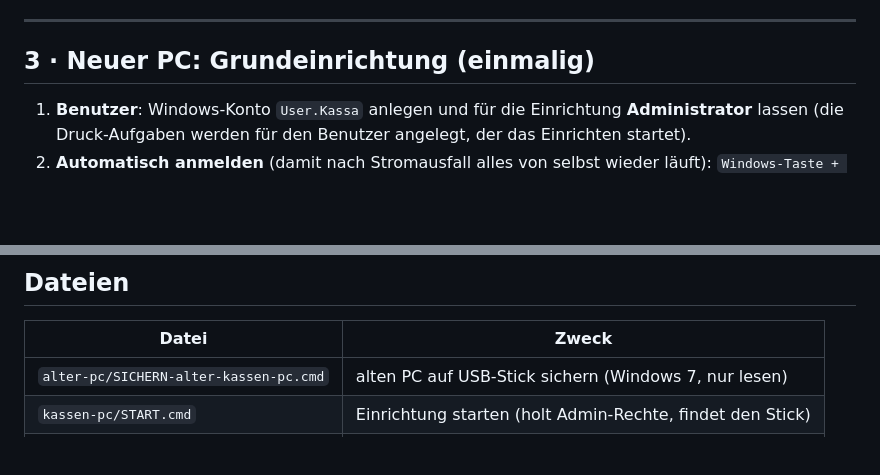
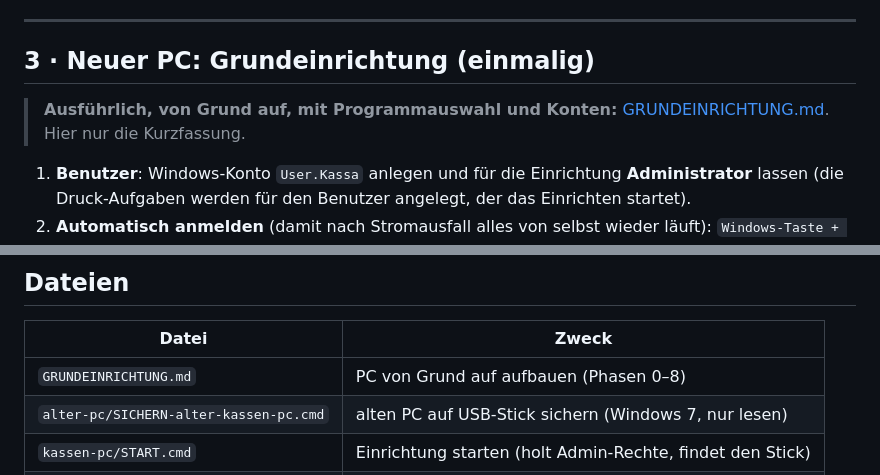
Before and after one commit to Erni51/Kassen-PC, a Markdown page: README.md, 2 parts joined by grey strips. Rendered like a GitHub page; blank space fills up the shorter version.

Commit message:
Grundeinrichtung des Kassen-PCs von Grund auf (Phasen 0-8)
Co-Authored-By: Claude Opus 5.5 <noreply@anthropic.com>
Claude-Session: https://claude.ai/code/session_01MJiv9AAYw5NQxnic83MLLk

```diff
--- a/README.md
+++ b/README.md
@@ -52,6 +52,9 @@ Am alten PC wird dabei nichts verändert.
 ---
 
 ## 3 · Neuer PC: Grundeinrichtung (einmalig)
+
+> **Ausführlich, von Grund auf, mit Programmauswahl und Konten:** [GRUNDEINRICHTUNG.md](GRUNDEINRICHTUNG.md).
+> Hier nur die Kurzfassung.
 
 1. **Benutzer**: Windows-Konto `User.Kassa` anlegen und für die Einrichtung **Administrator** lassen
    (die Druck-Aufgaben werden für den Benutzer angelegt, der das Einrichten startet).
@@ -187,6 +190,7 @@ Sonst macht sie nur Teil B (Kalender) und meldet Teil A als „nicht erreichbar
 
 | Datei | Zweck |
 |---|---|
+| `GRUNDEINRICHTUNG.md` | PC von Grund auf aufbauen (Phasen 0–8) |
 | `alter-pc/SICHERN-alter-kassen-pc.cmd` | alten PC auf USB-Stick sichern (Windows 7, nur lesen) |
 | `kassen-pc/START.cmd` | Einrichtung starten (holt Admin-Rechte, findet den Stick) |
 | `kassen-pc/EINRICHTEN.ps1` | richtet alles ein |
```
Also changed, not shown: GRUNDEINRICHTUNG.md (added, +157 -0 lines).
